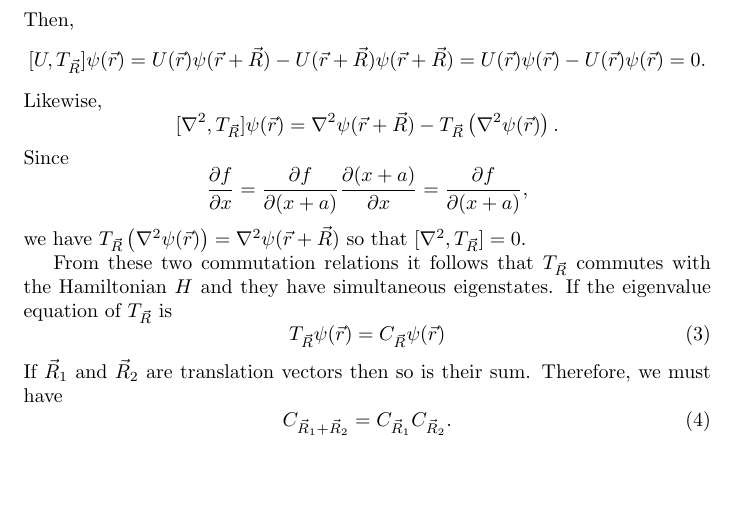
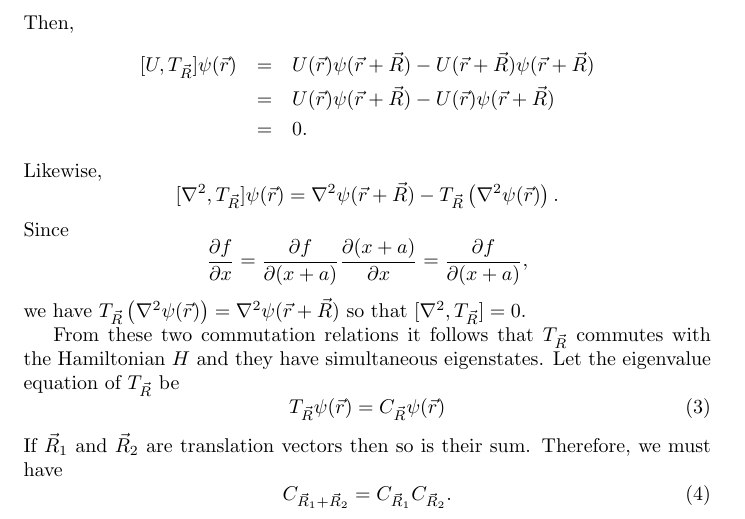
Before and after one commit to drameyjoshi/tc, a LaTeX document (bloch_theorem.tex): part of page 1 of 2, cut so that both start at the same text, the shorter picture padded with empty space. Compiled offline with pdfLaTeX.

Commit message:
Corrected a few mistakes.

```diff
--- a/bloch_theorem.tex
+++ b/bloch_theorem.tex
@@ -14,11 +14,12 @@ Let $T_{\vec{R}}$ be a translation operator defined as
 T_{\vec{R}} f(\vec{r}) = f(\vec{r} + \vec{R}).
 \end{equation}
 Then,
-\[
-[U, T_{\vec{R}}]\psi(\vec{r}) = U(\vec{r})\psi(\vec{r} + \vec{R}) - U(\vec{r} +
-\vec{R})\psi(\vec{r} + \vec{R}) = U(\vec{r})\psi(\vec{r}) - U(\vec{r})
-\psi(\vec{r}) = 0.
-\]
+\begin{eqnarray*}
+[U, T_{\vec{R}}]\psi(\vec{r}) &=&
+U(\vec{r})\psi(\vec{r} + \vec{R})-U(\vec{r} + \vec{R})\psi(\vec{r} + \vec{R}) \\
+&=& U(\vec{r})\psi(\vec{r} + \vec{R}) - U(\vec{r}) \psi(\vec{r} + \vec{R}) \\
+&=& 0.
+\end{eqnarray*}
 Likewise,
 \[
 [\nabla^2, T_{\vec{R}}]\psi(\vec{r}) = \nabla^2\psi(\vec{r} + \vec{R}) -
@@ -33,8 +34,8 @@ we have $T_{\vec{R}}\left(\nabla^2 \psi(\vec{r})\right) = \nabla^2 \psi(\vec{r}
 + \vec{R})$ so that $[\nabla^2, T_{\vec{R}}] = 0$.
 
 From these two commutation relations it follows that $T_{\vec{R}}$ commutes with
-the Hamiltonian $H$ and they have simultaneous eigenstates. If the eigenvalue
-equation of $T_{\vec{R}}$ is
+the Hamiltonian $H$ and they have simultaneous eigenstates. Let the eigenvalue
+equation of $T_{\vec{R}}$ be
 \begin{equation}\label{e3}
 T_{\vec{R}}\psi(\vec{r}) = C_{\vec{R}}\psi(\vec{r})
 \end{equation}
```
